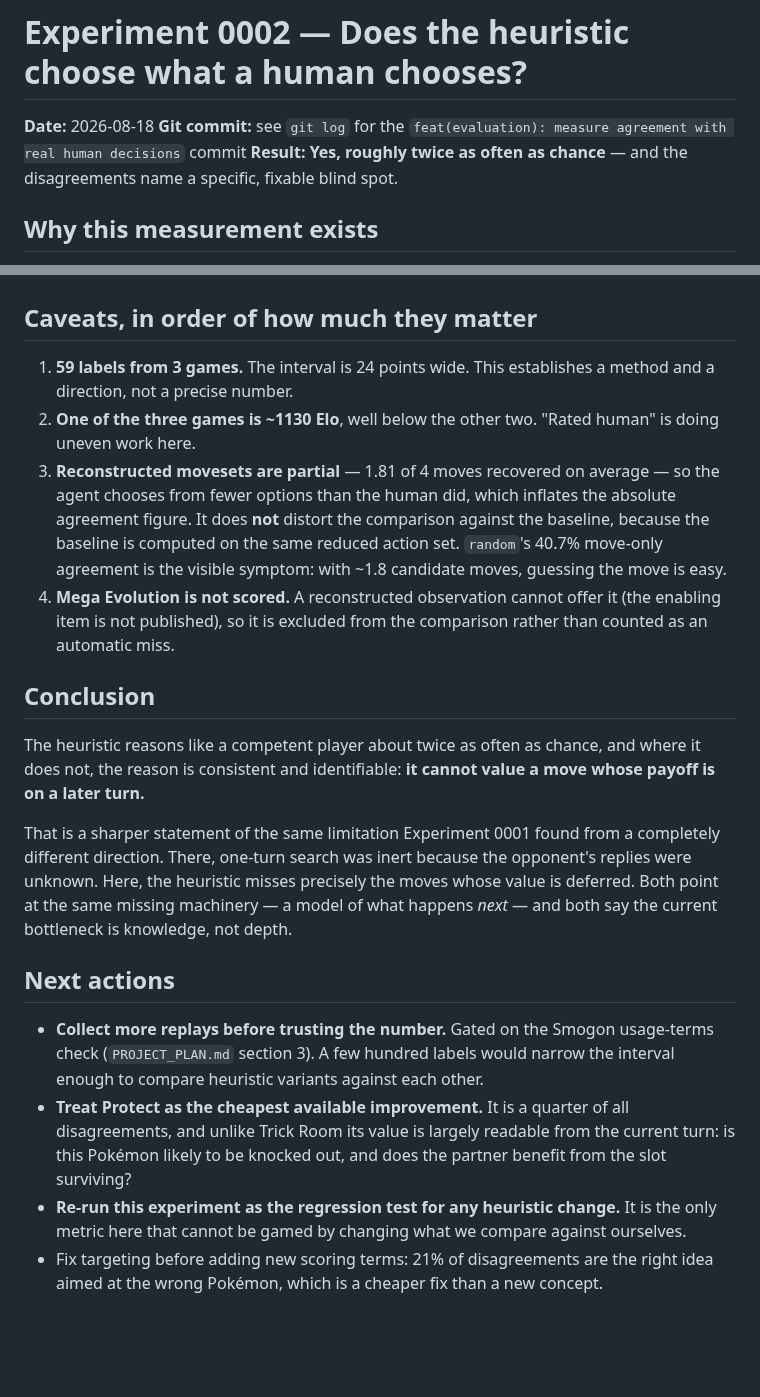
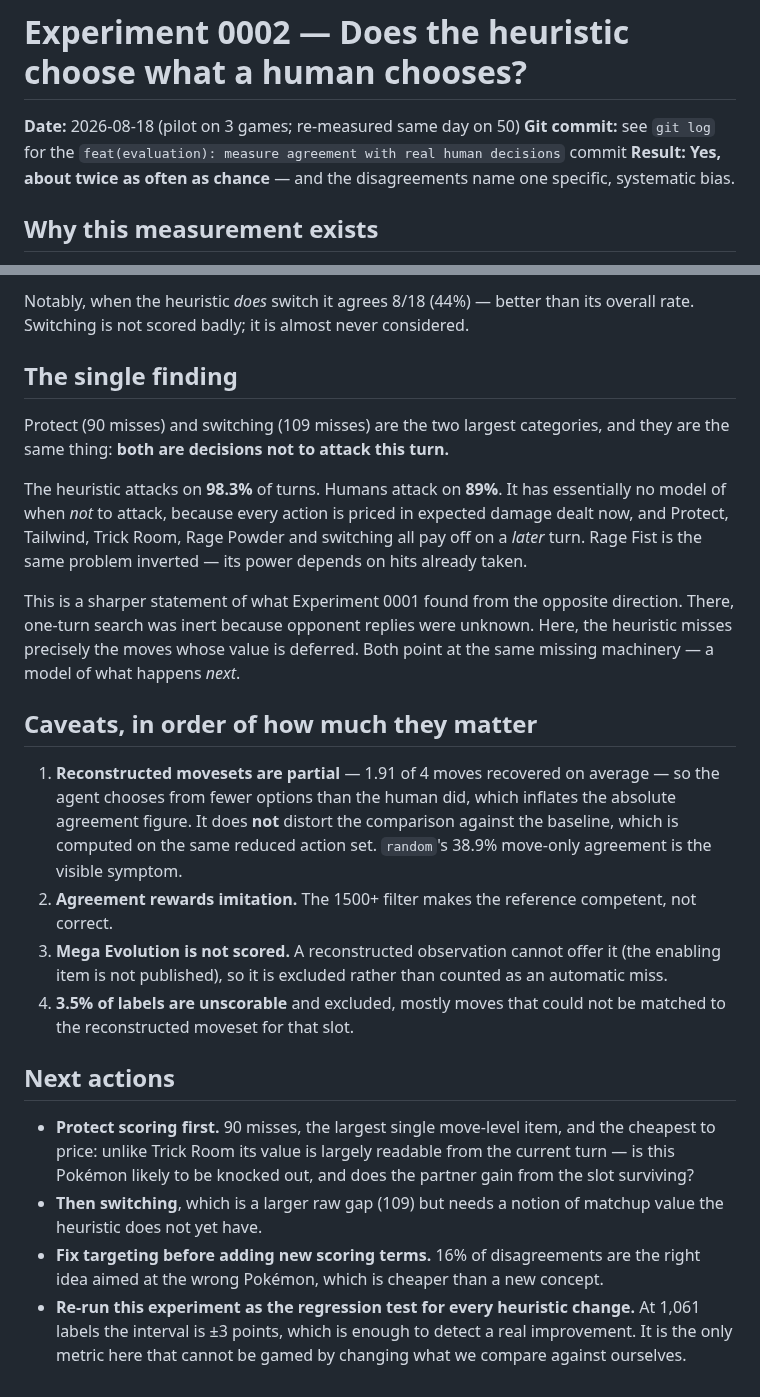
Before and after one commit to tugayapucu/Pokemaster-ai, a Markdown page: docs/experiments/0002-human-agreement.md, 2 parts joined by grey strips. Drawn GitHub-style; blank space fills up the shorter version.

```diff
--- a/docs/experiments/0002-human-agreement.md
+++ b/docs/experiments/0002-human-agreement.md
@@ -1,8 +1,8 @@
 # Experiment 0002 — Does the heuristic choose what a human chooses?
 
-**Date:** 2026-08-18
+**Date:** 2026-08-18 (pilot on 3 games; re-measured same day on 50)
 **Git commit:** see `git log` for the `feat(evaluation): measure agreement with real human decisions` commit
-**Result: Yes, roughly twice as often as chance** — and the disagreements name a specific, fixable blind spot.
+**Result: Yes, about twice as often as chance** — and the disagreements name one specific, systematic bias.
 
 ## Why this measurement exists
 
@@ -83,45 +93,50 @@ purely aiming error.
+Notably, when the heuristic *does* switch it agrees 8/18 (44%) — better than
+its overall rate. Switching is not scored badly; it is almost never considered.
+
+## The single finding
+
+Protect (90 misses) and switching (109 misses) are the two largest categories,
+and they are the same thing: **both are decisions not to attack this turn.**
+
+The heuristic attacks on **98.3%** of turns. Humans attack on **89%**. It has
+essentially no model of when *not* to attack, because every action is priced in
+expected damage dealt now, and Protect, Tailwind, Trick Room, Rage Powder and
+switching all pay off on a *later* turn. Rage Fist is the same problem inverted
+— its power depends on hits already taken.
+
+This is a sharper statement of what Experiment 0001 found from the opposite
+direction. There, one-turn search was inert because opponent replies were
+unknown. Here, the heuristic misses precisely the moves whose value is
+deferred. Both point at the same missing machinery — a model of what happens
+*next*.
 
 ## Caveats, in order of how much they matter
 
-1. **59 labels from 3 games.** The interval is 24 points wide. This establishes
-   a method and a direction, not a precise number.
-2. **One of the three games is ~1130 Elo**, well below the other two. "Rated
-   human" is doing uneven work here.
-3. **Reconstructed movesets are partial** — 1.81 of 4 moves recovered on
+1. **Reconstructed movesets are partial** — 1.91 of 4 moves recovered on
    average — so the agent chooses from fewer options than the human did, which
    inflates the absolute agreement figure. It does **not** distort the
-   comparison against the baseline, because the baseline is computed on the
-   same reduced action set. `random`'s 40.7% move-only agreement is the visible
-   symptom: with ~1.8 candidate moves, guessing the move is easy.
-4. **Mega Evolution is not scored.** A reconstructed observation cannot offer
-   it (the enabling item is not published), so it is excluded from the
-   comparison rather than counted as an automatic miss.
-
-## Conclusion
-
-The heuristic reasons like a competent player about twice as often as chance,
-and where it does not, the reason is consistent and identifiable: **it cannot
-value a move whose payoff is on a later turn.**
-
-That is a sharper statement of the same limitation Experiment 0001 found from a
-completely different direction. There, one-turn search was inert because the
-opponent's replies were unknown. Here, the heuristic misses precisely the moves
-whose value is deferred. Both point at the same missing machinery — a model of
-what happens *next* — and both say the current bottleneck is knowledge, not
-depth.
+   comparison against the baseline, which is computed on the same reduced
+   action set. `random`'s 38.9% move-only agreement is the visible symptom.
+2. **Agreement rewards imitation.** The 1500+ filter makes the reference
+   competent, not correct.
+3. **Mega Evolution is not scored.** A reconstructed observation cannot offer
+   it (the enabling item is not published), so it is excluded rather than
+   counted as an automatic miss.
+4. **3.5% of labels are unscorable** and excluded, mostly moves that could not
+   be matched to the reconstructed moveset for that slot.
 
 ## Next actions
 
-- **Collect more replays before trusting the number.** Gated on the Smogon
-  usage-terms check (`PROJECT_PLAN.md` section 3). A few hundred labels would
-  narrow the interval enough to compare heuristic variants against each other.
-- **Treat Protect as the cheapest available improvement.** It is a quarter of
-  all disagreements, and unlike Trick Room its value is largely readable from
-  the current turn: is this Pokémon likely to be knocked out, and does the
-  partner benefit from the slot surviving?
-- **Re-run this experiment as the regression test for any heuristic change.**
-  It is the only metric here that cannot be gamed by changing what we compare
-  against ourselves.
-- Fix targeting before adding new scoring terms: 21% of disagreements are the
-  right idea aimed at the wrong Pokémon, which is a cheaper fix than a new
+- **Protect scoring first.** 90 misses, the largest single move-level item, and
+  the cheapest to price: unlike Trick Room its value is largely readable from
+  the current turn — is this Pokémon likely to be knocked out, and does the
+  partner gain from the slot surviving?
+- **Then switching**, which is a larger raw gap (109) but needs a notion of
+  matchup value the heuristic does not yet have.
+- **Fix targeting before adding new scoring terms.** 16% of disagreements are
+  the right idea aimed at the wrong Pokémon, which is cheaper than a new
   concept.
+- **Re-run this experiment as the regression test for every heuristic change.**
+  At 1,061 labels the interval is ±3 points, which is enough to detect a real
+  improvement. It is the only metric here that cannot be gamed by changing what
+  we compare against ourselves.
```
Also changed, not shown: other parts of docs/experiments/0002-human-agreement.md (+41 -31 lines), PROJECT_PLAN.md (+31 -8 lines).
